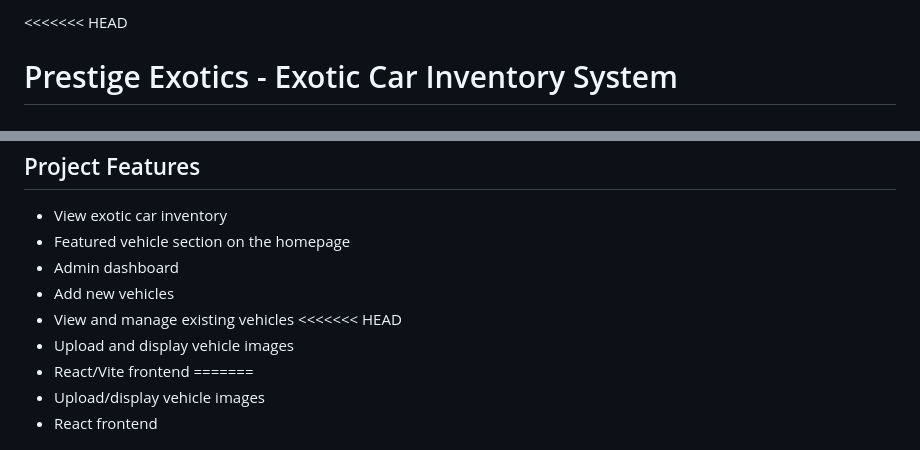
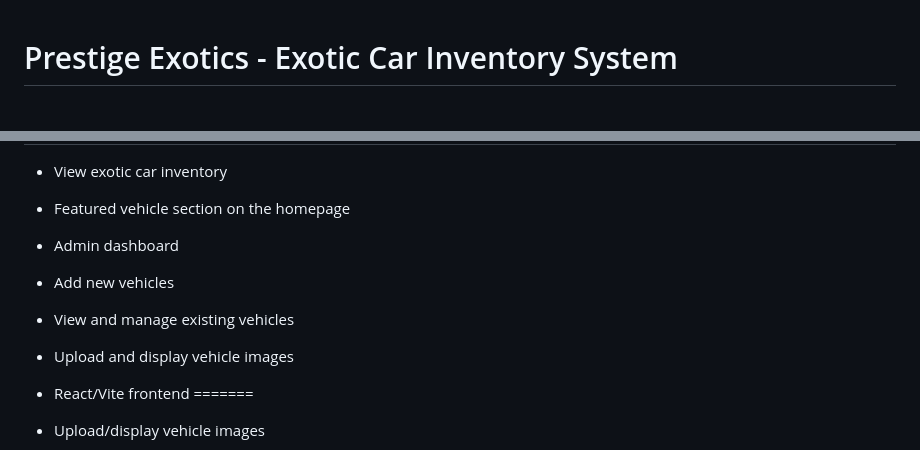
Before and after one commit to GeetheCoder/Prestige-Exotics, a Markdown page: README.md, 2 parts joined by grey strips. Drawn GitHub-style.

```diff
--- a/README.md
+++ b/README.md
@@ -1,4 +1,4 @@
-<<<<<<< HEAD
+
 # Prestige Exotics - Exotic Car Inventory System
 
 Prestige Exotics is a full-stack exotic car inventory web application. The project allows users to view available exotic vehicles and allows an admin to manage the vehicle inventory through a protected admin dashboard.
@@ -12,7 +12,7 @@ Prestige Exotics is a full-stack exotic car inventory web application. The proje
 - Admin dashboard
 - Add new vehicles
 - View and manage existing vehicles
-<<<<<<< HEAD
+
 - Upload and display vehicle images
 - React/Vite frontend
 =======
```
